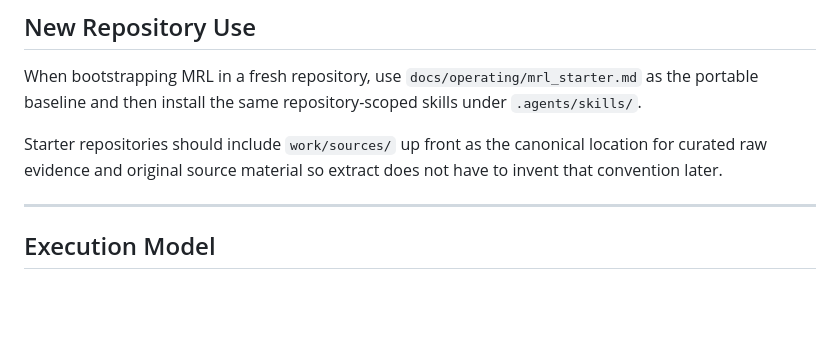
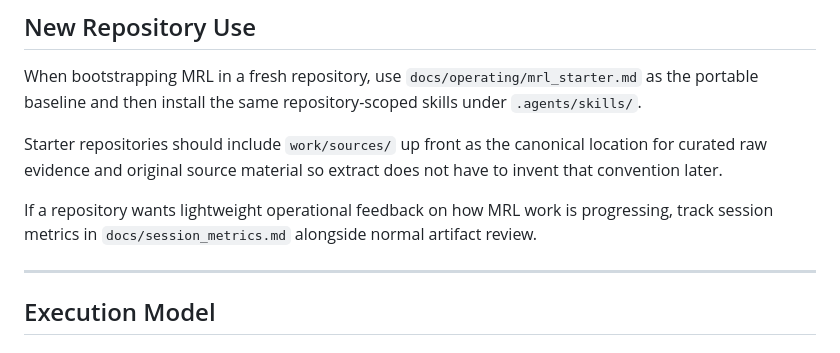
Before and after one commit to codingzenorg/living-circles-mrl, a Markdown page: docs/operating/skills_workflow.md, the part around the change. GitHub-like rendering; blank space fills up the shorter version.

Commit message:
docs: add session metrics guidance

```diff
--- a/docs/operating/skills_workflow.md
+++ b/docs/operating/skills_workflow.md
@@ -72,6 +72,8 @@ Each skill should remain phase-bounded and artifact-driven.
 When bootstrapping MRL in a fresh repository, use `docs/operating/mrl_starter.md` as the portable baseline and then install the same repository-scoped skills under `.agents/skills/`.
 
 Starter repositories should include `work/sources/` up front as the canonical location for curated raw evidence and original source material so extract does not have to invent that convention later.
+
+If a repository wants lightweight operational feedback on how MRL work is progressing, track session metrics in `docs/session_metrics.md` alongside normal artifact review.
 
 ---
 
```
Also changed, not shown: docs/session_metrics.md (added, +93 -0 lines).
